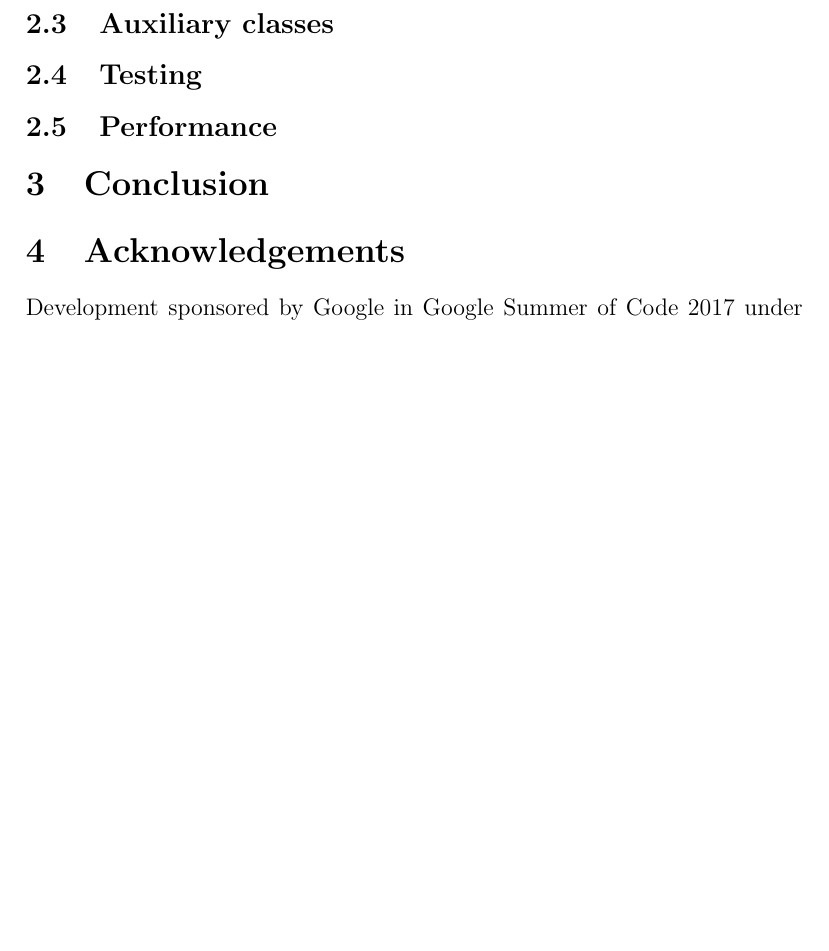
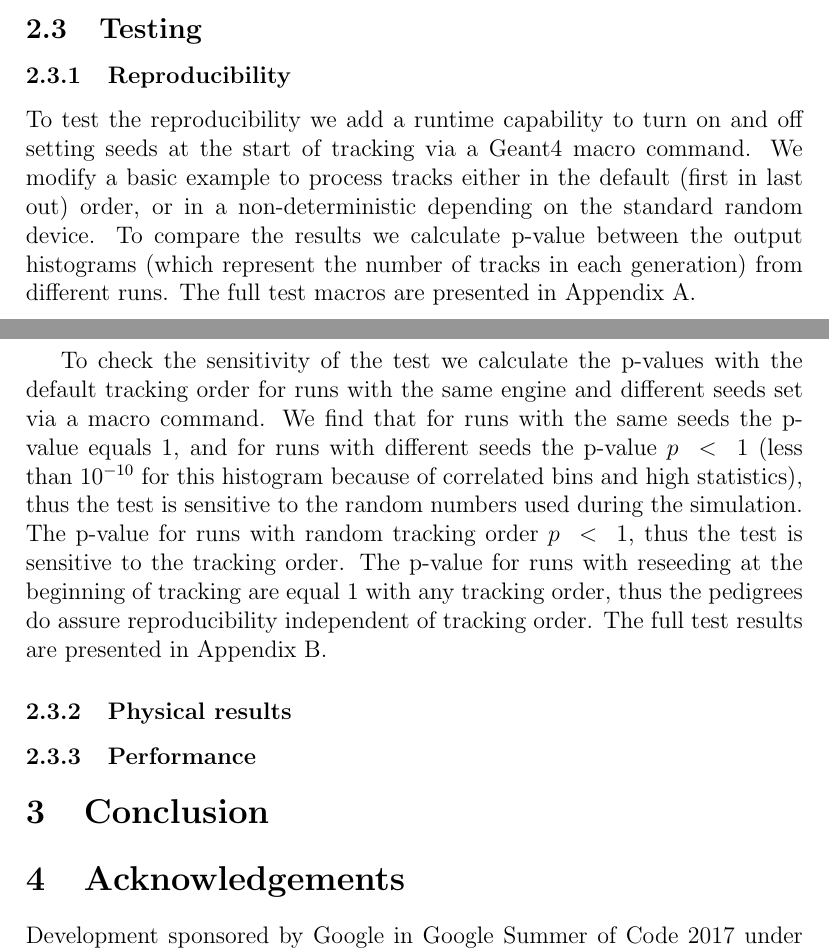
Before and after one commit to SD57/gsoctex, a LaTeX document (gsocPreprint/gsocPreprint.tex): part of page 7 of 9 before the commit and two parts of pages 6 and 7 of 10 after it, the two joined at a grey line, cut at the place of the change, the shorter picture padded with empty space. Compiled offline with pdfLaTeX.

Commit message:
paragraph on reproducibility testing

```diff
--- a/gsocPreprint/gsocPreprint.tex
+++ b/gsocPreprint/gsocPreprint.tex
@@ -96,11 +96,25 @@
   Also they both use an additional key, which allows easy spawning of independent streams.
   Other variations of Philox and Threefry (as well as AES-based) generators provided in this library seem excessive because of bigger output size, but may be more efficient when simultaneously generating many random numbers for vector computation.
 
- \subsection{Auxiliary classes}
+%  \subsection{Auxiliary classes}
 
  \subsection{Testing}
+  \subsubsection{Reproducibility}
+   To test the reproducibility we add a runtime capability to turn on and off setting seeds at the start of tracking via a Geant4 macro command.
+   We modify a basic example to process tracks either in the default (first in last out) order, or in a non-deterministic depending on the standard random device.
+ %   We also add the reseeding capability at user level via Tracking and Stepping actions.
+   To compare the results we calculate p-value between the output histograms (which represent the number of tracks in each generation) from different runs.
+   The full test macros are presented in Appendix~\ref{TESTMACROS}.
 
- \subsection{Performance}
+   To check the sensitivity of the test we calculate the p-values with the default tracking order for runs with the same engine and different seeds set via a macro command.
+   We find that for runs with the same seeds the p-value equals $1$, and for runs with different seeds the p-value $p\ <\ 1$ (less than $10^{-10}$ for this histogram because of correlated bins and high statistics), thus the test is sensitive to the random numbers used during the simulation.
+   The p-value for runs with random tracking order $p\ <\ 1$, thus the test is sensitive to the tracking order.
+   The p-value for runs with reseeding at the beginning of tracking are equal 1 with any tracking order, thus the pedigrees do assure reproducibility independent of tracking order.
+ %   Both reseeding at user and toolkit level
+   The full test results are presented in Appendix~\ref{TESTRESULTS}.
+  \subsubsection{Physical results}
+
+  \subsubsection{Performance}
 
 
  \section{Conclusion}
```
Also changed, not shown: gsocPreprint/gsocPreprint.tex (15 more changed lines).
